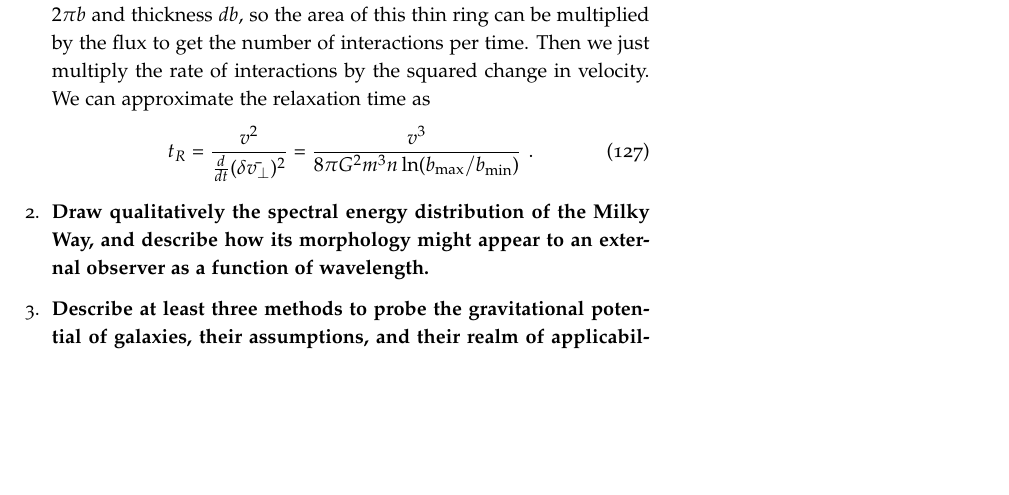
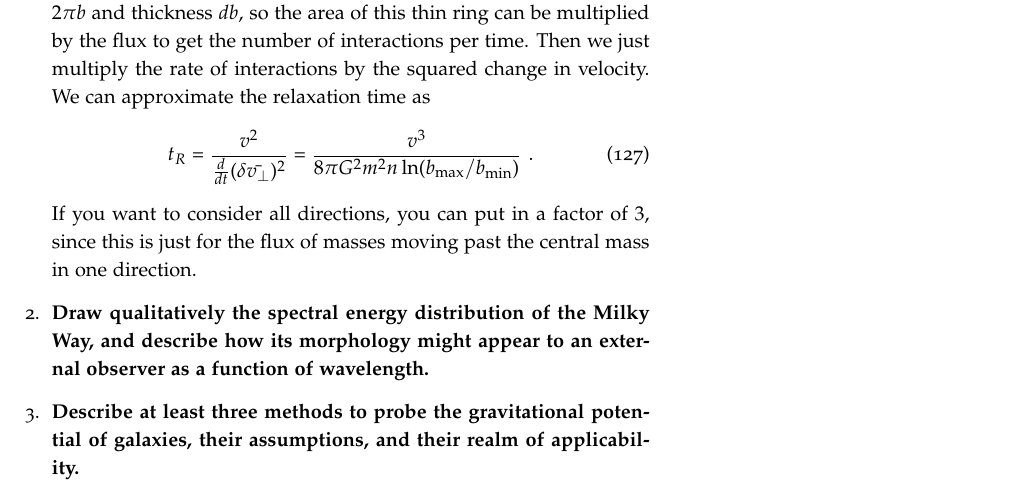
Before and after one commit to mweastwood/QualReview, a LaTeX document (review.tex, which reads galaxies.tex): part of page 38 of 44, cut so that both start at the same text, the shorter picture padded with empty space. Compiled offline with pdfLaTeX.

Commit message:
fixed a bit in the relaxation timescale in galaxies

```diff
--- a/galaxies.tex
+++ b/galaxies.tex
@@ -15,8 +15,9 @@ galaxies suck!!!!
       \end{equation}
       The factor of $n v 2 \pi b db$ comes from thinking about many masses streaming past our central mass. The flux of masses in number per second per area is $nv$. Then we can imagine a ring of radius $b$ through which the particles are streaming. It has circumference $2 \pi b$ and thickness $db$, so the area of this thin ring can be multiplied by the flux to get the number of interactions per time. Then we just multiply the rate of interactions by the squared change in velocity. We can approximate the relaxation time as
       \begin{equation}
-      t_R = \frac{v^2}{\frac{d}{dt}(\delta \bar{v_\perp})^2} = \frac{v^3}{8 \pi G^2 m^3 n \ln(b_{\rm max}/b_{\rm min})} \,\,.
+      t_R = \frac{v^2}{\frac{d}{dt}(\delta \bar{v_\perp})^2} = \frac{v^3}{8 \pi G^2 m^2 n \ln(b_{\rm max}/b_{\rm min})} \,\,.
       \end{equation}
+      If you want to consider all directions, you can put in a factor of $3$, since this is just for the flux of masses moving past the central mass in one direction.
 \item \textbf{Draw qualitatively the spectral energy distribution of the Milky Way, and describe
       how its morphology might appear to an external observer as a function of wavelength.}
 \item \textbf{Describe at least three methods to probe the gravitational potential of galaxies,
```
